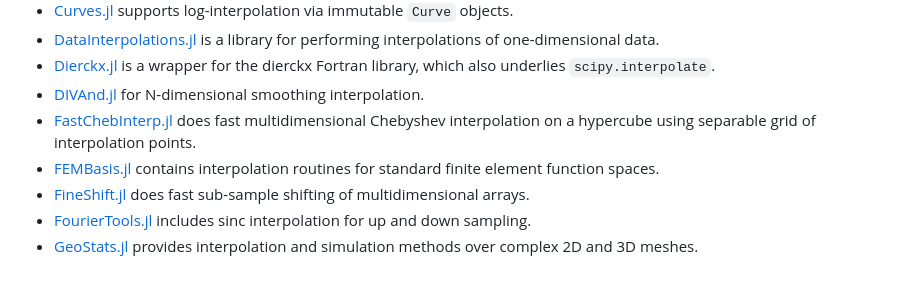
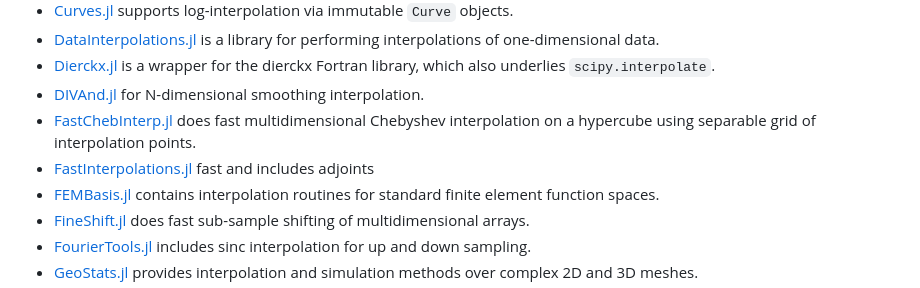
Before and after one commit to JuliaMath/Interpolations.jl, a Markdown page: README.md, the part around the change. Rendered like a GitHub page.

Commit message:
Add FastInterpolations.jl entry (#640)
seems like a very good package worth mentioning

```diff
--- a/README.md
+++ b/README.md
@@ -69,6 +69,7 @@ Other interpolation packages for Julia include:
 - [Dierckx.jl](https://github.com/kbarbary/Dierckx.jl) is a wrapper for the dierckx Fortran library, which also underlies `scipy.interpolate`.
 - [DIVAnd.jl](https://github.com/gher-ulg/DIVAnd.jl) for N-dimensional smoothing interpolation.
 - [FastChebInterp.jl](https://github.com/stevengj/FastChebInterp.jl) does fast multidimensional Chebyshev interpolation on a hypercube using separable grid of interpolation points.
+- [FastInterpolations.jl](https://github.com/ProjectTorreyPines/FastInterpolations.jl) fast and includes adjoints
 - [FEMBasis.jl](https://github.com/JuliaFEM/FEMBasis.jl) contains interpolation routines for standard finite element function spaces.
 - [FineShift.jl](https://github.com/emmt/FineShift.jl) does fast sub-sample shifting of multidimensional arrays.
 - [FourierTools.jl](https://github.com/bionanoimaging/FourierTools.jl) includes sinc interpolation for up and down sampling.
```
